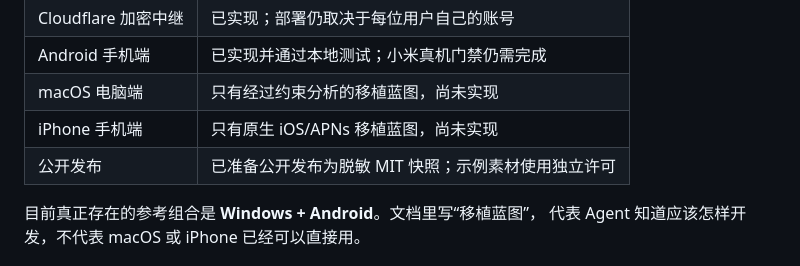
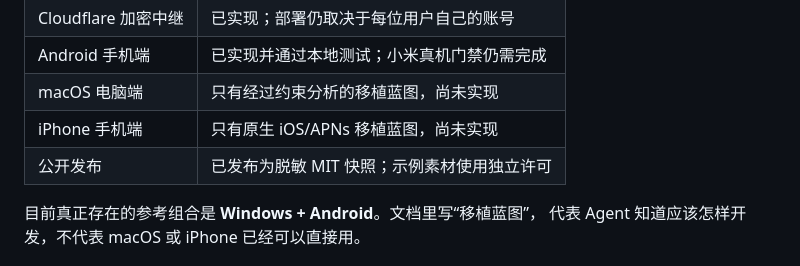
Before and after one commit to Adieuuuuuu/codex-usage-pet-public, a Markdown page: README.zh-CN.md, the part around the change. GitHub-like rendering.

```diff
--- a/README.zh-CN.md
+++ b/README.zh-CN.md
@@ -28,7 +28,7 @@ Codex Usage Pet 是一个产品，包含三个可以独立构建的部分：
 | Android 手机端 | 已实现并通过本地测试；小米真机门禁仍需完成 |
 | macOS 电脑端 | 只有经过约束分析的移植蓝图，尚未实现 |
 | iPhone 手机端 | 只有原生 iOS/APNs 移植蓝图，尚未实现 |
-| 公开发布 | 已准备公开发布为脱敏 MIT 快照；示例素材使用独立许可 |
+| 公开发布 | 已发布为脱敏 MIT 快照；示例素材使用独立许可 |
 
 目前真正存在的参考组合是 **Windows + Android**。文档里写“移植蓝图”，
 代表 Agent 知道应该怎样开发，不代表 macOS 或 iPhone 已经可以直接用。
```
Also changed, not shown: README.md (+1 -1 lines).
